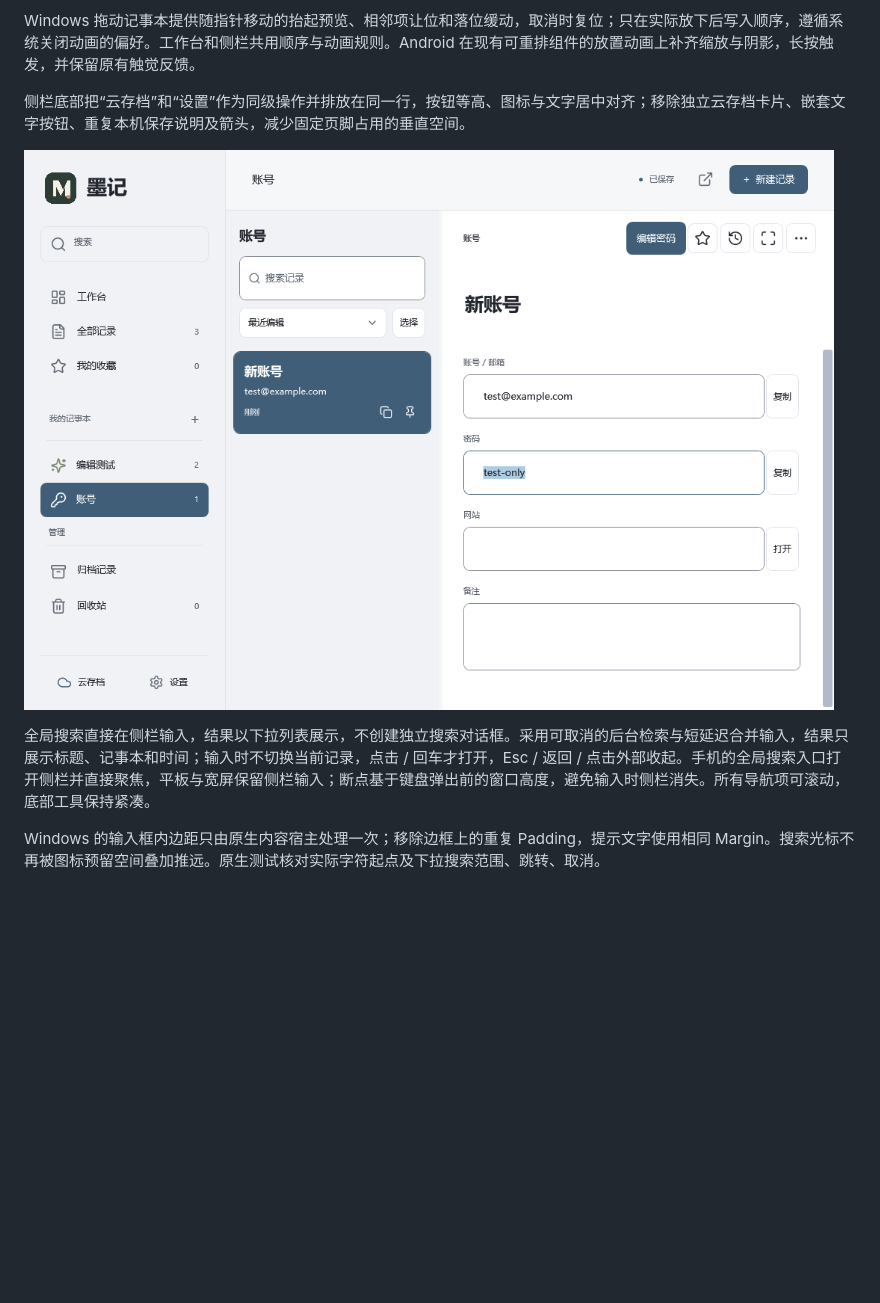
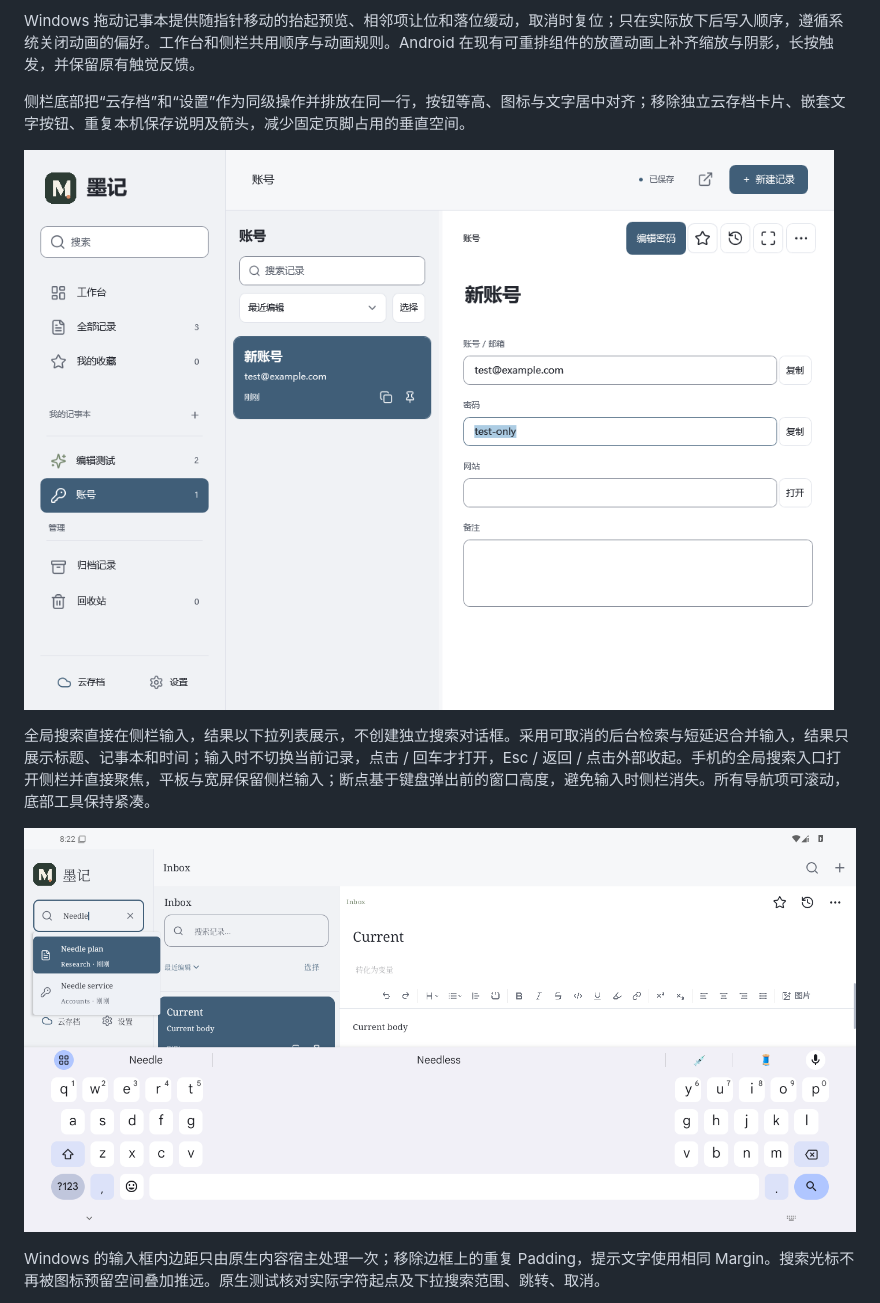
Before and after one commit to piayboy894/moji-notes, a Markdown page: docs/design/THEMES.md, the part around the change. GitHub-like rendering; pictures changed too: docs/design/global-search-android.png (added), docs/design/selection-and-footer.png; blank space fills up the shorter version.

Commit message:
docs: preserve verified 2.4.0 desktop and Android delivery [skip ci]

```diff
--- a/docs/design/THEMES.md
+++ b/docs/design/THEMES.md
@@ -39,6 +39,8 @@ Windows 拖动记事本提供随指针移动的抬起预览、相邻项让位和
 
 全局搜索直接在侧栏输入，结果以下拉列表展示，不创建独立搜索对话框。采用可取消的后台检索与短延迟合并输入，结果只展示标题、记事本和时间；输入时不切换当前记录，点击 / 回车才打开，Esc / 返回 / 点击外部收起。手机的全局搜索入口打开侧栏并直接聚焦，平板与宽屏保留侧栏输入；断点基于键盘弹出前的窗口高度，避免输入时侧栏消失。所有导航项可滚动，底部工具保持紧凑。
 
+![Android 原生验证中的侧栏下拉搜索与软键盘避让](global-search-android.png)
+
 Windows 的输入框内边距只由原生内容宿主处理一次；移除边框上的重复 Padding，提示文字使用相同 Margin。搜索光标不再被图标预留空间叠加推远。原生测试核对实际字符起点及下拉搜索范围、跳转、取消。
 
 “显示字体”读取本机可用字体，提供搜索、原字形预览、应用和系统默认。Windows 使用 WPF 的系统字体列表；Android 读取系统字体配置及公开 SystemFonts API 可访问的字体（系统未向应用开放的字体无法枚举）。选择同时作用于原生界面和正文，代码块仍保持等宽字体；不重建编辑器，不写进正文或云端存档。字体未安装或不可读时回退系统默认。Android 通过只允许字体目录清单的本地资源处理器向编辑器提供字体，不开放任意文件路径，不附带整套字体增加包体。
```
Also changed, not shown: docs/PROGRESS.md (+20 -2 lines).
